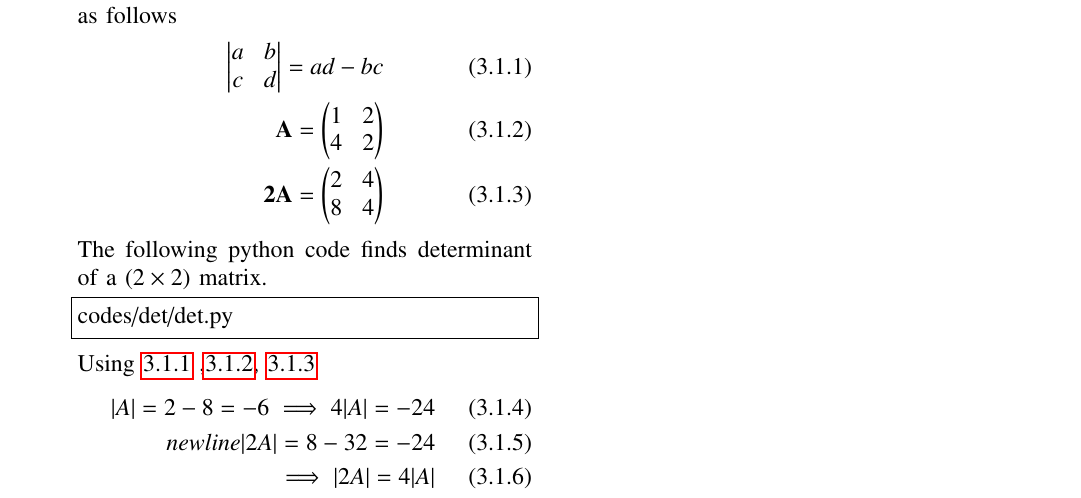
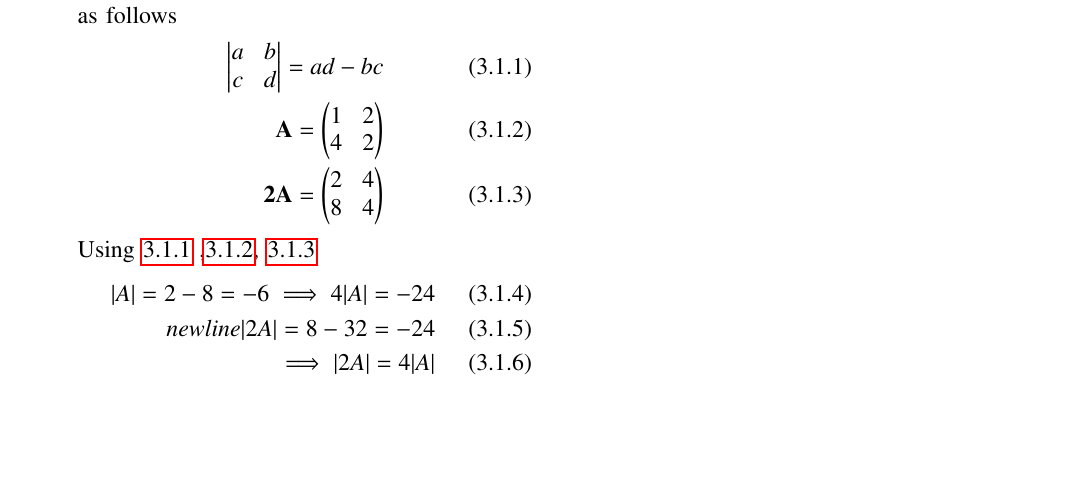
Before and after one commit to krishnaja2000/Editing, a LaTeX paper (document.tex, which reads chapters/solution.tex): part of the page, cut so that both start at the same text, the shorter picture padded with empty space. Compiled offline with pdfLaTeX.

Commit message:
Update solution.tex

```diff
--- a/chapters/solution.tex
+++ b/chapters/solution.tex
@@ -13,10 +13,6 @@
 \vec{2A}=\myvec{2&4\\8&4}
 \label{eq:det2}
 \end{align}
-The following python code finds determinant of a $\brak{2 \times 2}$ matrix.
-\begin{lstlisting}
-codes/det/det.py
-\end{lstlisting}
 Using \ref{eq:detform} ,\ref{eq:det1}, \ref{eq:det2}
 \begin{align}
 |A|=2-8=-6 \implies 4|A|=-24
```
